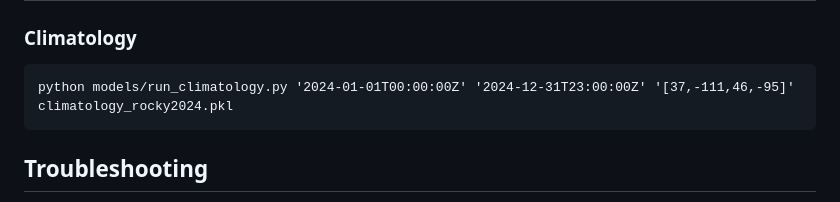
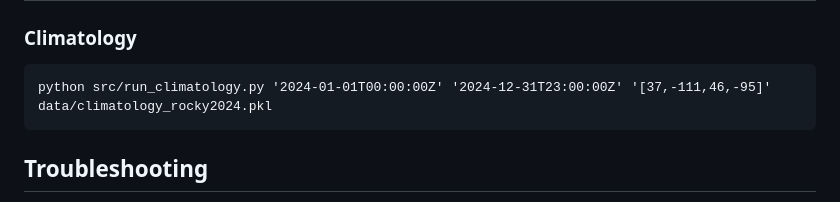
Before and after one commit to openwfm/ml_fmda, a Markdown page: README.md, the part around the change. Rendered like a GitHub page.

````diff
--- a/README.md
+++ b/README.md
@@ -74,7 +74,7 @@ Changing this from 72 might lead to errors, particularly if changed to something
 ### Climatology
 
 ```
-python models/run_climatology.py '2024-01-01T00:00:00Z' '2024-12-31T23:00:00Z' '[37,-111,46,-95]' climatology_rocky2024.pkl
+python src/run_climatology.py '2024-01-01T00:00:00Z' '2024-12-31T23:00:00Z' '[37,-111,46,-95]' data/climatology_rocky2024.pkl
 ```
 
 
````
